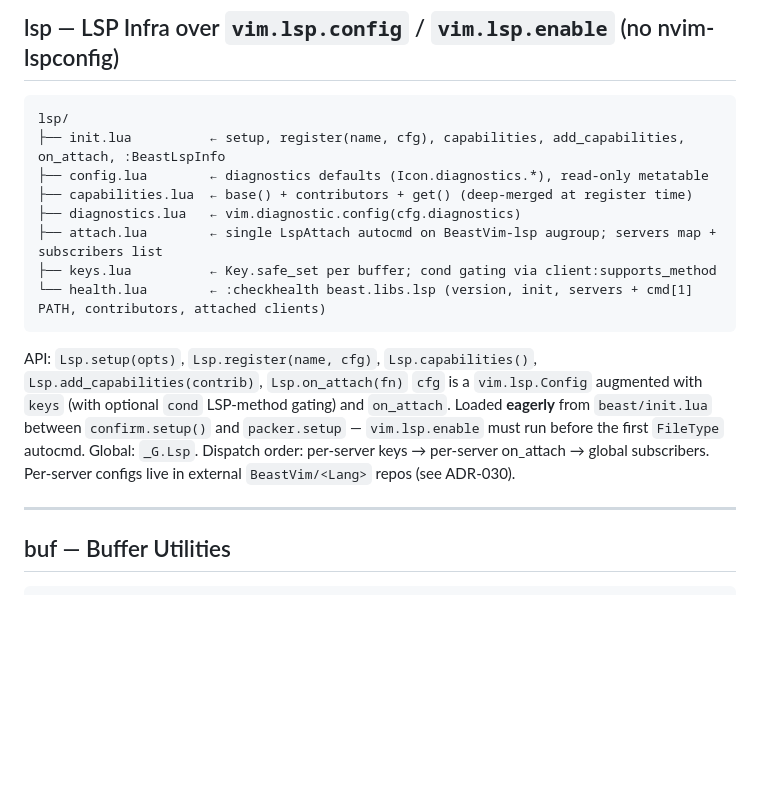
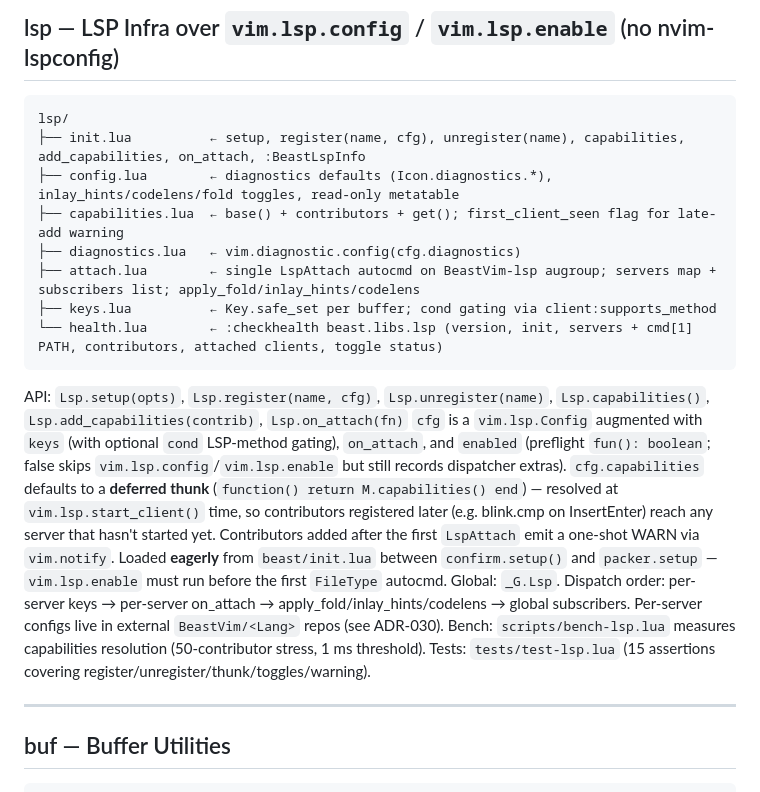
Before and after one commit to loctvl842/BeastVim, a Markdown page: docs/CODEMAPS/libraries.md, the part around one of its changes. Drawn GitHub-style; blank space fills up the shorter version.

````diff
--- a/docs/CODEMAPS/libraries.md
+++ b/docs/CODEMAPS/libraries.md
@@ -265,18 +265,20 @@ Loaded via: `packer.lazy()` on FileType (deferred)
 
 ```
 lsp/
-├── init.lua          ← setup, register(name, cfg), capabilities, add_capabilities, on_attach, :BeastLspInfo
-├── config.lua        ← diagnostics defaults (Icon.diagnostics.*), read-only metatable
-├── capabilities.lua  ← base() + contributors + get() (deep-merged at register time)
+├── init.lua          ← setup, register(name, cfg), unregister(name), capabilities, add_capabilities, on_attach, :BeastLspInfo
+├── config.lua        ← diagnostics defaults (Icon.diagnostics.*), inlay_hints/codelens/fold toggles, read-only metatable
+├── capabilities.lua  ← base() + contributors + get(); first_client_seen flag for late-add warning
 ├── diagnostics.lua   ← vim.diagnostic.config(cfg.diagnostics)
-├── attach.lua        ← single LspAttach autocmd on BeastVim-lsp augroup; servers map + subscribers list
+├── attach.lua        ← single LspAttach autocmd on BeastVim-lsp augroup; servers map + subscribers list; apply_fold/inlay_hints/codelens
 ├── keys.lua          ← Key.safe_set per buffer; cond gating via client:supports_method
-└── health.lua        ← :checkhealth beast.libs.lsp (version, init, servers + cmd[1] PATH, contributors, attached clients)
+└── health.lua        ← :checkhealth beast.libs.lsp (version, init, servers + cmd[1] PATH, contributors, attached clients, toggle status)
 ```
 
-API: `Lsp.setup(opts)`, `Lsp.register(name, cfg)`, `Lsp.capabilities()`, `Lsp.add_capabilities(contrib)`, `Lsp.on_attach(fn)`
-`cfg` is a `vim.lsp.Config` augmented with `keys` (with optional `cond` LSP-method gating) and `on_attach`.
-Loaded **eagerly** from `beast/init.lua` between `confirm.setup()` and `packer.setup` — `vim.lsp.enable` must run before the first `FileType` autocmd. Global: `_G.Lsp`. Dispatch order: per-server keys → per-server on_attach → global subscribers. Per-server configs live in external `BeastVim/<Lang>` repos (see ADR-030).
+API: `Lsp.setup(opts)`, `Lsp.register(name, cfg)`, `Lsp.unregister(name)`, `Lsp.capabilities()`, `Lsp.add_capabilities(contrib)`, `Lsp.on_attach(fn)`
+`cfg` is a `vim.lsp.Config` augmented with `keys` (with optional `cond` LSP-method gating), `on_attach`, and `enabled` (preflight `fun(): boolean`; false skips `vim.lsp.config`/`vim.lsp.enable` but still records dispatcher extras).
+`cfg.capabilities` defaults to a **deferred thunk** (`function() return M.capabilities() end`) — resolved at `vim.lsp.start_client()` time, so contributors registered later (e.g. blink.cmp on InsertEnter) reach any server that hasn't started yet. Contributors added after the first `LspAttach` emit a one-shot WARN via `vim.notify`.
+Loaded **eagerly** from `beast/init.lua` between `confirm.setup()` and `packer.setup` — `vim.lsp.enable` must run before the first `FileType` autocmd. Global: `_G.Lsp`. Dispatch order: per-server keys → per-server on_attach → apply_fold/inlay_hints/codelens → global subscribers. Per-server configs live in external `BeastVim/<Lang>` repos (see ADR-030).
+Bench: `scripts/bench-lsp.lua` measures capabilities resolution (50-contributor stress, 1 ms threshold). Tests: `tests/test-lsp.lua` (15 assertions covering register/unregister/thunk/toggles/warning).
 
 ---
 
````
Also changed, not shown: other parts of docs/CODEMAPS/libraries.md (+1 -1 lines), docs/ADRs/031-lsp-register-api-keys-on-attach-extensions.md (+1 -0 lines), docs/dev-specs/lsp-infra-hardening.md (added, +278 -0 lines).
